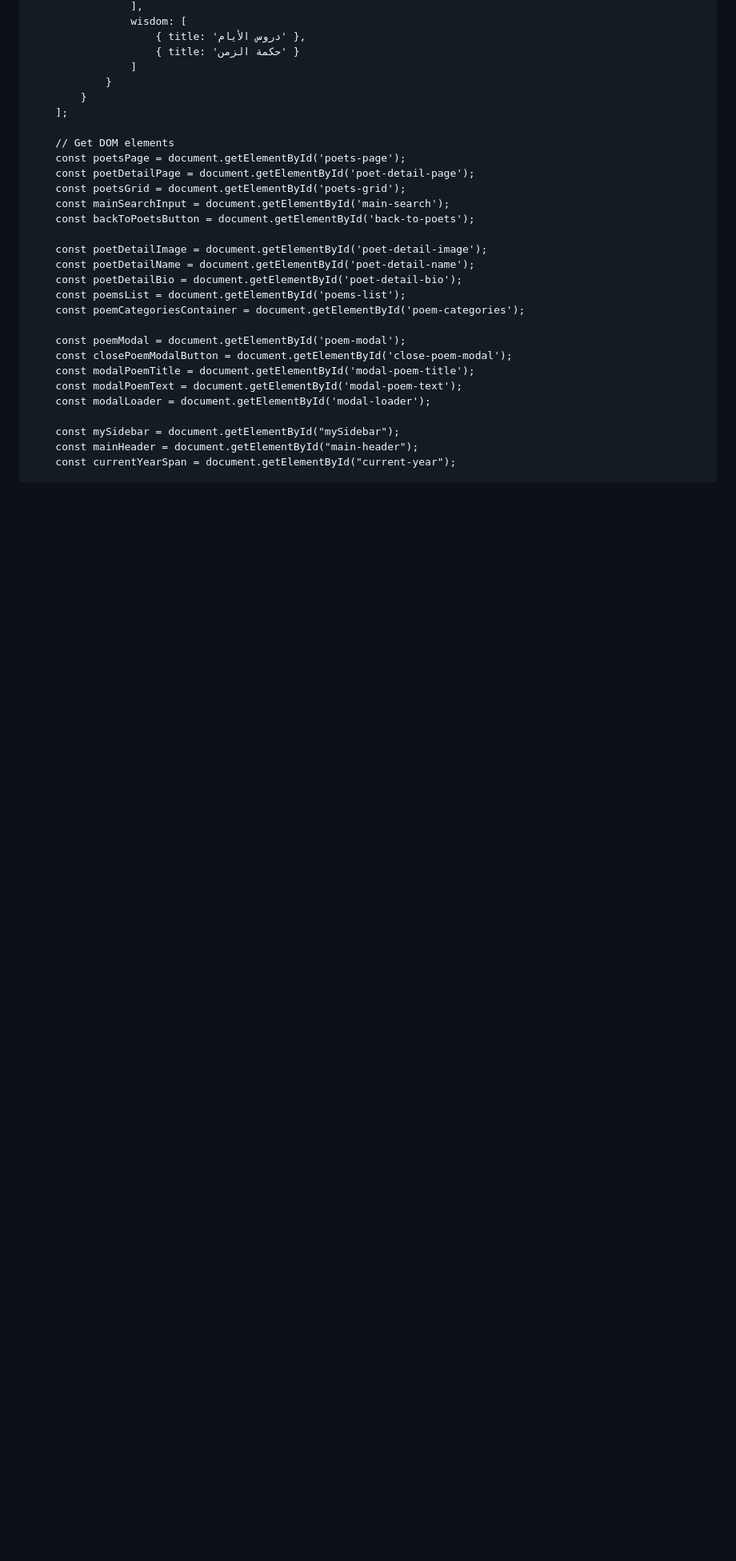
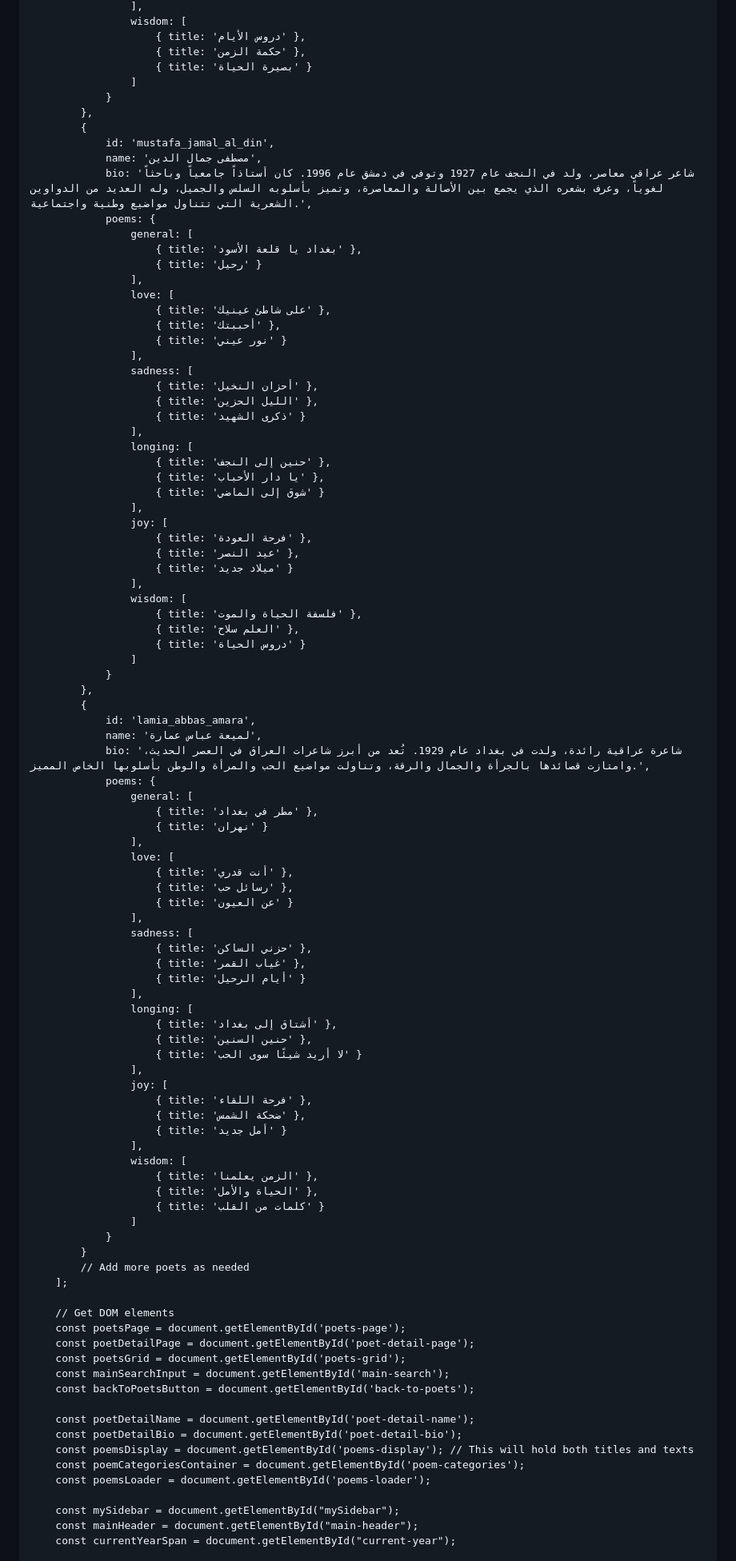
Before and after one commit to dhtbcbc/news-, a Markdown page: README.md, the part around one of its changes. Shown at 80% size. Drawn GitHub-style; blank space fills up the shorter version.

```diff
--- a/README.md
+++ b/README.md
@@ -562,10 +546,84 @@
                     ],
                     wisdom: [
                         { title: 'دروس الأيام' },
-                        { title: 'حكمة الزمن' }
+                        { title: 'حكمة الزمن' },
+                        { title: 'بصيرة الحياة' }
+                    ]
+                }
+            },
+            {
+                id: 'mustafa_jamal_al_din',
+                name: 'مصطفى جمال الدين',
+                bio: 'شاعر عراقي معاصر، ولد في النجف عام 1927 وتوفي في دمشق عام 1996. كان أستاذاً جامعياً وباحثاً لغوياً، وعرف بشعره الذي يجمع بين الأصالة والمعاصرة، وتميز بأسلوبه السلس والجميل، وله العديد من الدواوين الشعرية التي تتناول مواضيع وطنية واجتماعية.',
+                poems: {
+                    general: [
+                        { title: 'بغداد يا قلعة الأسود' },
+                        { title: 'رحيل' }
+                    ],
+                    love: [
+                        { title: 'على شاطئ عينيك' },
+                        { title: 'أحببتك' },
+                        { title: 'نور عيني' }
+                    ],
+                    sadness: [
+                        { title: 'أحزان النخيل' },
+                        { title: 'الليل الحزين' },
+                        { title: 'ذكرى الشهيد' }
+                    ],
+                    longing: [
+                        { title: 'حنين إلى النجف' },
+                        { title: 'يا دار الأحباب' },
+                        { title: 'شوق إلى الماضي' }
+                    ],
+                    joy: [
+                        { title: 'فرحة العودة' },
+                        { title: 'عيد النصر' },
+                        { title: 'ميلاد جديد' }
+                    ],
+                    wisdom: [
+                        { title: 'فلسفة الحياة والموت' },
+                        { title: 'العلم سلاح' },
+                        { title: 'دروس الحياة' }
+                    ]
+                }
+            },
+            {
+                id: 'lamia_abbas_amara',
+                name: 'لميعة عباس عمارة',
+                bio: 'شاعرة عراقية رائدة، ولدت في بغداد عام 1929. تُعد من أبرز شاعرات العراق في العصر الحديث، وامتازت قصائدها بالجرأة والجمال والرقة، وتناولت مواضيع الحب والمرأة والوطن بأسلوبها الخاص المميز.',
+                poems: {
+                    general: [
+                        { title: 'مطر في بغداد' },
+                        { title: 'نهران' }
+                    ],
+                    love: [
+                        { title: 'أنت قدري' },
+                        { title: 'رسائل حب' },
+                        { title: 'عن العيون' }
+                    ],
+                    sadness: [
+                        { title: 'حزني الساكن' },
+                        { title: 'غياب القمر' },
+                        { title: 'أيام الرحيل' }
+                    ],
+                    longing: [
+                        { title: 'أشتاق إلى بغداد' },
+                        { title: 'حنين السنين' },
+                        { title: 'لا أريد شيئًا سوى الحب' }
+                    ],
+                    joy: [
+                        { title: 'فرحة اللقاء' },
+                        { title: 'ضحكة الشمس' },
+                        { title: 'أمل جديد' }
+                    ],
+                    wisdom: [
+                        { title: 'الزمن يعلمنا' },
+                        { title: 'الحياة والأمل' },
+                        { title: 'كلمات من القلب' }
                     ]
                 }
             }
+            // Add more poets as needed
         ];
 
         // Get DOM elements
@@ -575,17 +633,11 @@
         const mainSearchInput = document.getElementById('main-search');
         const backToPoetsButton = document.getElementById('back-to-poets');
 
-        const poetDetailImage = document.getElementById('poet-detail-image');
         const poetDetailName = document.getElementById('poet-detail-name');
         const poetDetailBio = document.getElementById('poet-detail-bio');
-        const poemsList = document.getElementById('poems-list');
+        const poemsDisplay = document.getElementById('poems-display'); // This will hold both titles and texts
         const poemCategoriesContainer = document.getElementById('poem-categories');
-
-        const poemModal = document.getElementById('poem-modal');
-        const closePoemModalButton = document.getElementById('close-poem-modal');
-        const modalPoemTitle = document.getElementById('modal-poem-title');
-        const modalPoemText = document.getElementById('modal-poem-text');
-        const modalLoader = document.getElementById('modal-loader');
+        const poemsLoader = document.getElementById('poems-loader');
 
         const mySidebar = document.getElementById("mySidebar");
         const mainHeader = document.getElementById("main-header");
```
Also changed, not shown: other parts of README.md (+267 -311 lines).
